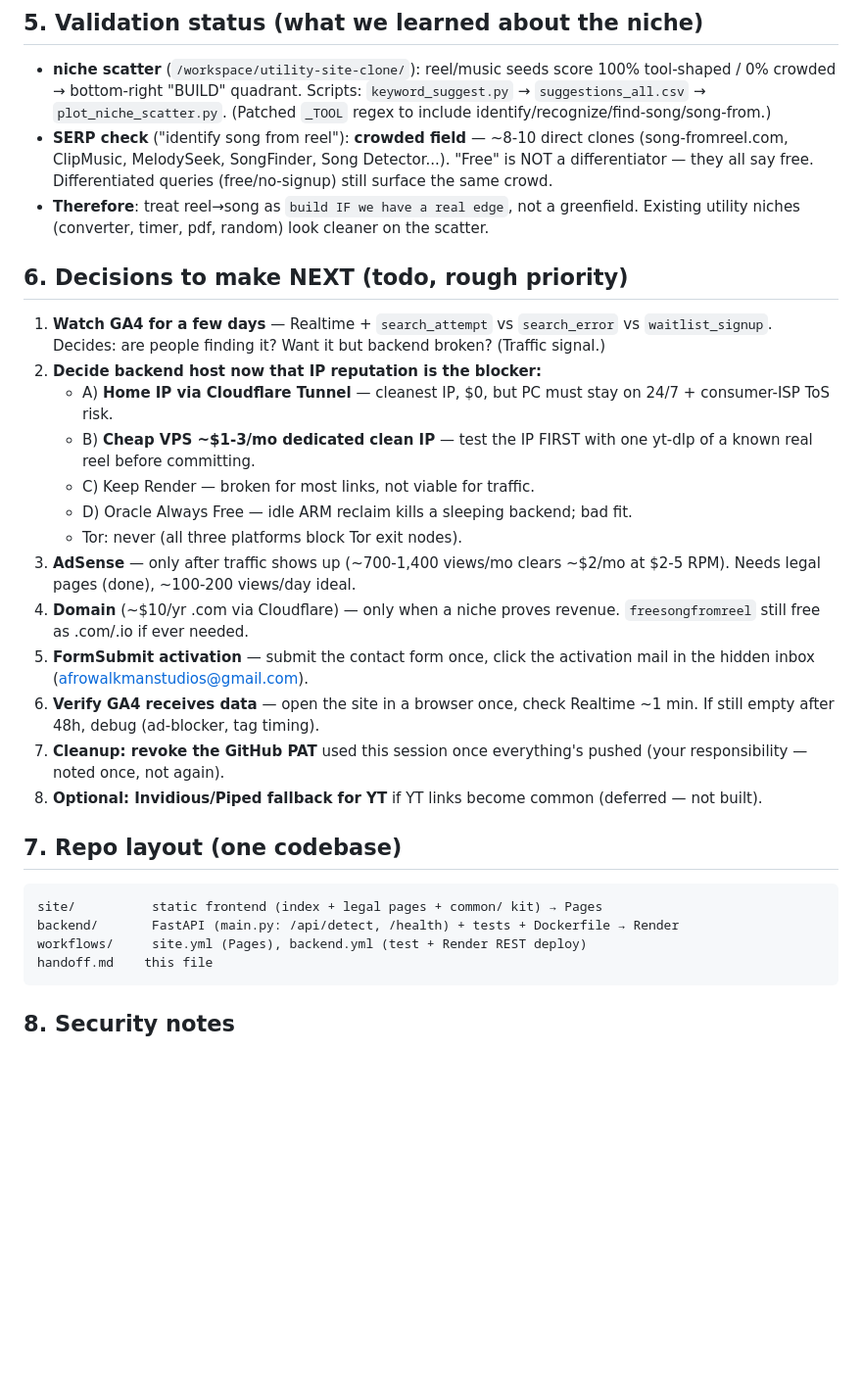
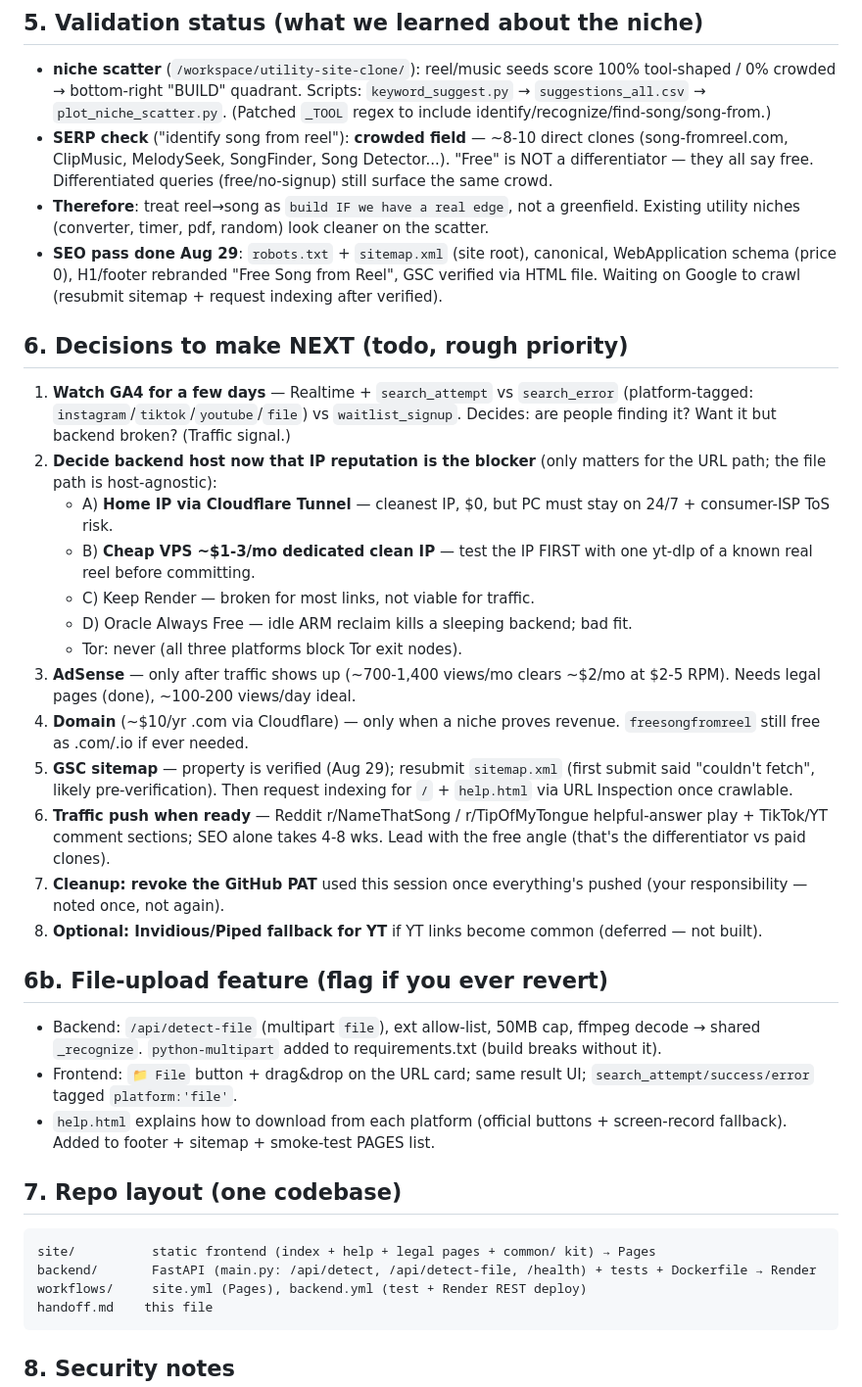
Before and after one commit to freesongfromreel/freesongfromreel.github.io, a Markdown page: handoff.md, the part around one of its changes. Shown at 98% size. GitHub-like rendering; blank space fills up the shorter version.

````diff
--- a/handoff.md
+++ b/handoff.md
@@ -80,13 +102,19 @@ Copy `site/common/` into ANY future utility site:
 - **Therefore**: treat reel→song as `build IF we have a real edge`, not a
   greenfield. Existing utility niches (converter, timer, pdf, random) look
   cleaner on the scatter.
+- **SEO pass done Aug 29**: `robots.txt` + `sitemap.xml` (site root),
+  canonical, WebApplication schema (price 0), H1/footer rebranded "Free Song
+  from Reel", GSC verified via HTML file. Waiting on Google to crawl (resubmit
+  sitemap + request indexing after verified).
 
 ## 6. Decisions to make NEXT (todo, rough priority)
 
 1. **Watch GA4 for a few days** — Realtime + `search_attempt` vs
-   `search_error` vs `waitlist_signup`. Decides: are people finding it? Want it
-   but backend broken? (Traffic signal.)
-2. **Decide backend host now that IP reputation is the blocker:**
+   `search_error` (platform-tagged: `instagram`/`tiktok`/`youtube`/`file`) vs
+   `waitlist_signup`. Decides: are people finding it? Want it but backend
+   broken? (Traffic signal.)
+2. **Decide backend host now that IP reputation is the blocker** (only matters
+   for the URL path; the file path is host-agnostic):
    - A) **Home IP via Cloudflare Tunnel** — cleanest IP, $0, but PC must stay
      on 24/7 + consumer-ISP ToS risk.
    - B) **Cheap VPS ~$1-3/mo dedicated clean IP** — test the IP FIRST with one
@@ -98,20 +126,32 @@ Copy `site/common/` into ANY future utility site:
    at $2-5 RPM). Needs legal pages (done), ~100-200 views/day ideal.
 4. **Domain** (~$10/yr .com via Cloudflare) — only when a niche proves revenue.
    `freesongfromreel` still free as .com/.io if ever needed.
-5. **FormSubmit activation** — submit the contact form once, click the
-   activation mail in the hidden inbox (afrowalkmanstudios@gmail.com).
-6. **Verify GA4 receives data** — open the site in a browser once, check
-   Realtime ~1 min. If still empty after 48h, debug (ad-blocker, tag timing).
+5. **GSC sitemap** — property is verified (Aug 29); resubmit `sitemap.xml`
+   (first submit said "couldn't fetch", likely pre-verification). Then request
+   indexing for `/` + `help.html` via URL Inspection once crawlable.
+6. **Traffic push when ready** — Reddit r/NameThatSong / r/TipOfMyTongue
+   helpful-answer play + TikTok/YT comment sections; SEO alone takes 4-8 wks.
+   Lead with the free angle (that's the differentiator vs paid clones).
 7. **Cleanup: revoke the GitHub PAT** used this session once everything's
    pushed (your responsibility — noted once, not again).
 8. **Optional: Invidious/Piped fallback for YT** if YT links become common
    (deferred — not built).
 
+## 6b. File-upload feature (flag if you ever revert)
+
+- Backend: `/api/detect-file` (multipart `file`), ext allow-list, 50MB cap,
+  ffmpeg decode → shared `_recognize`. `python-multipart` added to
+  requirements.txt (build breaks without it).
+- Frontend: `📁 File` button + drag&drop on the URL card; same result UI;
+  `search_attempt/success/error` tagged `platform:'file'`.
+- `help.html` explains how to download from each platform (official buttons +
+  screen-record fallback). Added to footer + sitemap + smoke-test PAGES list.
+
 ## 7. Repo layout (one codebase)
 
 ```
-site/          static frontend (index + legal pages + common/ kit) → Pages
-backend/       FastAPI (main.py: /api/detect, /health) + tests + Dockerfile → Render
+site/          static frontend (index + help + legal pages + common/ kit) → Pages
+backend/       FastAPI (main.py: /api/detect, /api/detect-file, /health) + tests + Dockerfile → Render
 workflows/     site.yml (Pages), backend.yml (test + Render REST deploy)
 handoff.md    this file
 ```
````
Also changed, not shown: other parts of handoff.md (+31 -9 lines).
